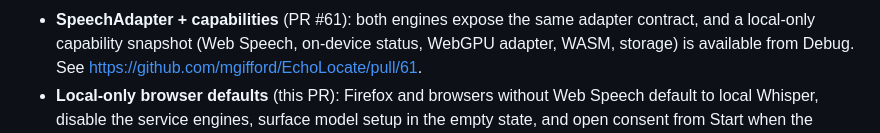
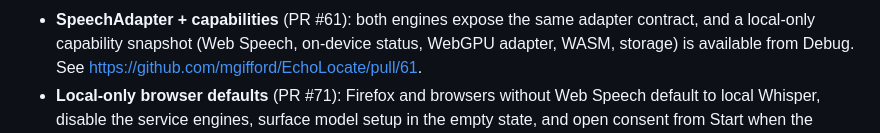
Before and after one commit to mgifford/EchoLocate, a Markdown page: TODO.md, the part around one of its changes. GitHub-like rendering.

Commit message:
docs: link the local-only browser PR

```diff
--- a/TODO.md
+++ b/TODO.md
@@ -44,6 +44,6 @@ Related material:
   adapter contract, and a local-only capability snapshot (Web Speech,
   on-device status, WebGPU adapter, WASM, storage) is available from Debug.
   See <https://github.com/mgifford/EchoLocate/pull/61>.
-- **Local-only browser defaults** (this PR): Firefox and browsers without Web
+- **Local-only browser defaults** (PR #71): Firefox and browsers without Web
   Speech default to local Whisper, disable the service engines, surface model
   setup in the empty state, and open consent from Start when the model is
```
Also changed, not shown: other parts of TODO.md (+1 -1 lines).
